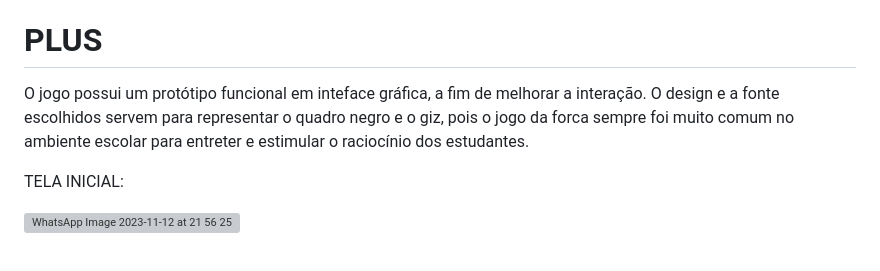
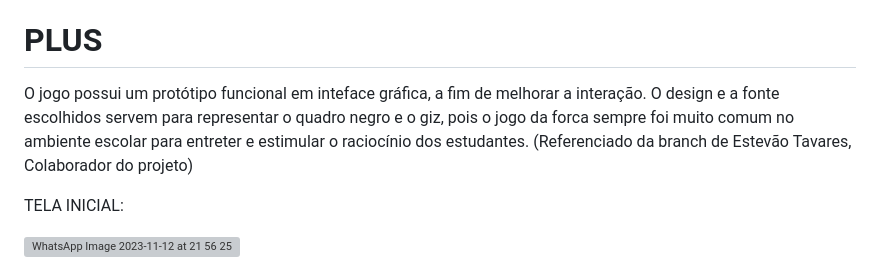
Before and after one commit to akasabrina/jogo_forca, a Markdown page: README.md, the part around the change. GitHub-like rendering; grey boxes are pictures that could not be loaded.

```diff
--- a/README.md
+++ b/README.md
@@ -70,7 +70,7 @@ Para a implementação do jogo foram utilizados recursos das bibliotecas: tkinte
 
 # PLUS
 
-O jogo possui um protótipo funcional em inteface gráfica, a fim de melhorar a interação. O design e a fonte escolhidos servem para representar o quadro negro e o giz, pois o jogo da forca sempre foi muito comum no ambiente escolar para entreter e estimular o raciocínio dos estudantes.
+O jogo possui um protótipo funcional em inteface gráfica, a fim de melhorar a interação. O design e a fonte escolhidos servem para representar o quadro negro e o giz, pois o jogo da forca sempre foi muito comum no ambiente escolar para entreter e estimular o raciocínio dos estudantes. (Referenciado da branch de Estevão Tavares, Colaborador do projeto)
 
 TELA INICIAL:
 
```
